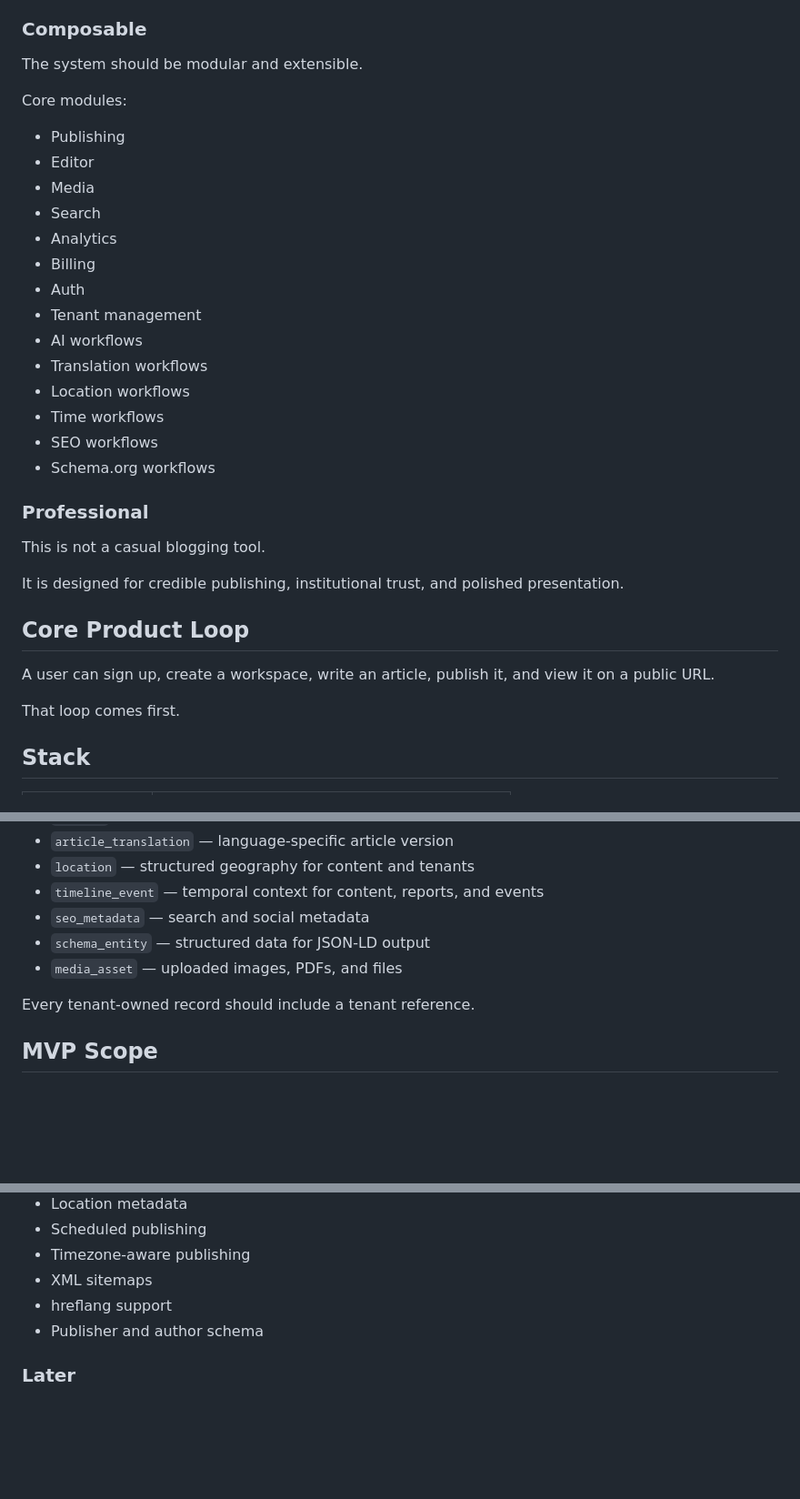
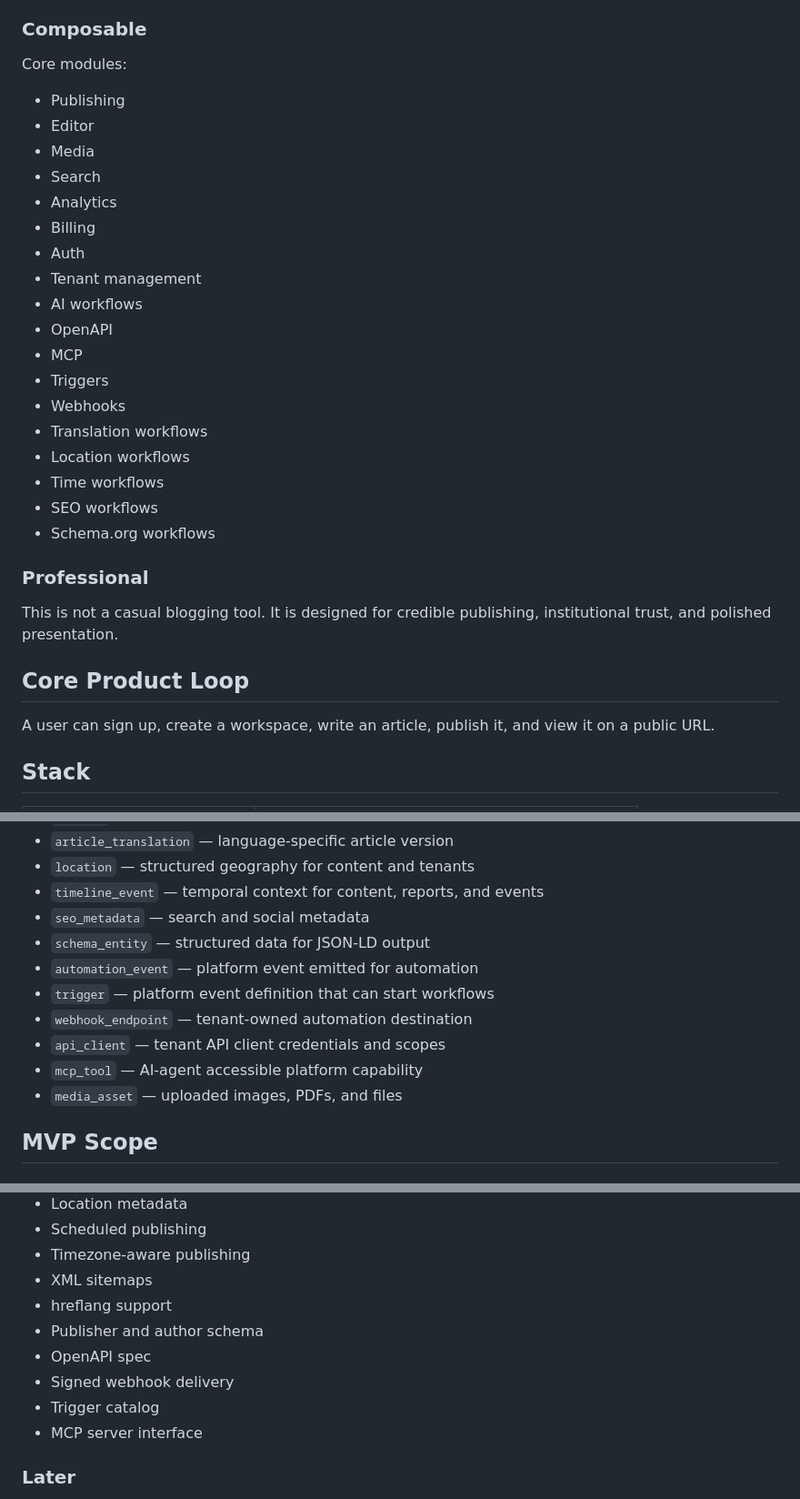
Before and after one commit to openautonomyx/Publishing-Platform, a Markdown page: README.md, 3 parts joined by grey strips. Shown at 91% size. GitHub-like rendering; blank space fills up the shorter version.

```diff
--- a/README.md
+++ b/README.md
@@ -164,8 +151,6 @@ Core SEO capabilities:
 
 ### Composable
 
-The system should be modular and extensible.
-
 Core modules:
 
 - Publishing
@@ -177,6 +162,10 @@ Core modules:
 - Auth
 - Tenant management
 - AI workflows
+- OpenAPI
+- MCP
+- Triggers
+- Webhooks
 - Translation workflows
 - Location workflows
 - Time workflows
@@ -185,15 +174,11 @@ Core modules:
 
 ### Professional
 
-This is not a casual blogging tool.
-
-It is designed for credible publishing, institutional trust, and polished presentation.
+This is not a casual blogging tool. It is designed for credible publishing, institutional trust, and polished presentation.
 
 ## Core Product Loop
 
 A user can sign up, create a workspace, write an article, publish it, and view it on a public URL.
-
-That loop comes first.
 
 ## Stack
 
@@ -251,9 +241,12 @@ External services:
 - `timeline_event` — temporal context for content, reports, and events
 - `seo_metadata` — search and social metadata
 - `schema_entity` — structured data for JSON-LD output
+- `automation_event` — platform event emitted for automation
+- `trigger` — platform event definition that can start workflows
+- `webhook_endpoint` — tenant-owned automation destination
+- `api_client` — tenant API client credentials and scopes
+- `mcp_tool` — AI-agent accessible platform capability
 - `media_asset` — uploaded images, PDFs, and files
-
-Every tenant-owned record should include a tenant reference.
 
 ## MVP Scope
 
@@ -286,6 +281,10 @@ Every tenant-owned record should include a tenant reference.
 - XML sitemaps
 - hreflang support
 - Publisher and author schema
+- OpenAPI spec
+- Signed webhook delivery
+- Trigger catalog
+- MCP server interface
 
 ### Later
 
```
Also changed, not shown: other parts of README.md (+57 -56 lines).
